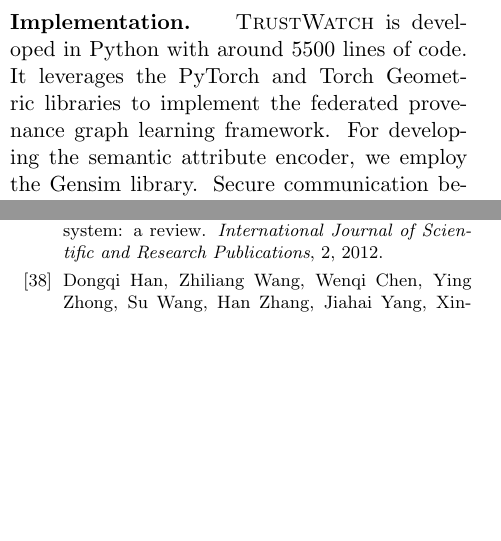
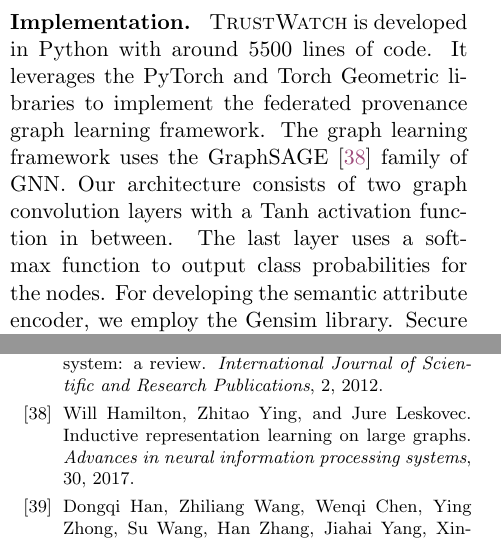
Before and after one commit to DART-Laboratory/gestalt, a LaTeX paper (paper/main.tex, which reads paper/eval.tex): two parts of the columns of pages 14 and 25 of 31, joined at a grey line, cut so that both start at the same text, the shorter picture padded with empty space. Compiled offline with pdfLaTeX; a LaTeX package or settings file that is missing is left out.

Commit message:
added neural network architecture details

```diff
--- a/paper/eval.tex
+++ b/paper/eval.tex
@@ -58,8 +58,7 @@
 
 We present a detailed ablation study in Appendix~\ref{app:ablation} on metrics such as the effect of the number of hosts, \gnnshort\ submodels, federated averaging rounds, differential privacy, and the anomaly threshold on detection performance.
 
-\PP{Implementation} \Sys is developed in Python with around 5500 lines of code. It leverages the PyTorch and Torch Geometric libraries to implement the federated provenance graph learning framework. For developing the semantic attribute encoder, we employ the Gensim library. Secure communication between clients and the utility server is ensured through Python's Cryptography module. The federated averaging, semantic vector harmonization, and entity categorization modules are implemented as individual Python functions on the central and utility servers.
-
+\PP{Implementation} \Sys is developed in Python with around 5500 lines of code. It leverages the PyTorch and Torch Geometric libraries to implement the federated provenance graph learning framework. The graph learning framework uses the GraphSAGE~\cite{hamilton2017inductive} family of \gnnshort. Our architecture consists of two graph convolution layers with a Tanh activation function in between. The last layer uses a softmax function to output class probabilities for the nodes. For developing the semantic attribute encoder, we employ the Gensim library. Secure communication between clients and the utility server is ensured through Python's Cryptography module. The federated averaging, semantic vector harmonization, and entity categorization modules are implemented as individual Python functions on the central and utility servers.
 
 % \PP{Datasets} We have utilized the \darpa E3~\cite{error3}, E5~\cite{bug5}, and \optc~\cite{darpaoptc} datasets for our evaluation. The E3 and E5 datasets consist of several adversarial engagements that simulate real-world APTs on enterprise networks. In these exercises, the red team aims to exploit vulnerabilities in the enterprise's services while hiding their attacks behind benign system activities. The logs captured from these exercises are documented under various scenario names, including Cadets, Trace, Theia and ClearScope. The \optc dataset, another open-source resource from \darpa, encompasses a comprehensive collection of audit logs from an enterprise environment with 1,000 hosts. This dataset includes six days of benign system logs, serving as training data for our system to learn normal behavior patterns. Subsequently, attack logs span three days of system activities, featuring red team tactics such as initial compromises, privilege escalations, malicious software installations, and data exfiltration. Each of these datasets is accompanied by ground truth documents that facilitate the distinction between benign and malicious events. For our evaluation, we employ attack labels from existing systems, such as \threatrace, \kairos and \flash for our evaluation. We evaluate our system using the same subset of datasets as existing open-source systems such as \kairos and \flash, and we utilize the attack node labels provided by them to ensure fairness.
 
```
